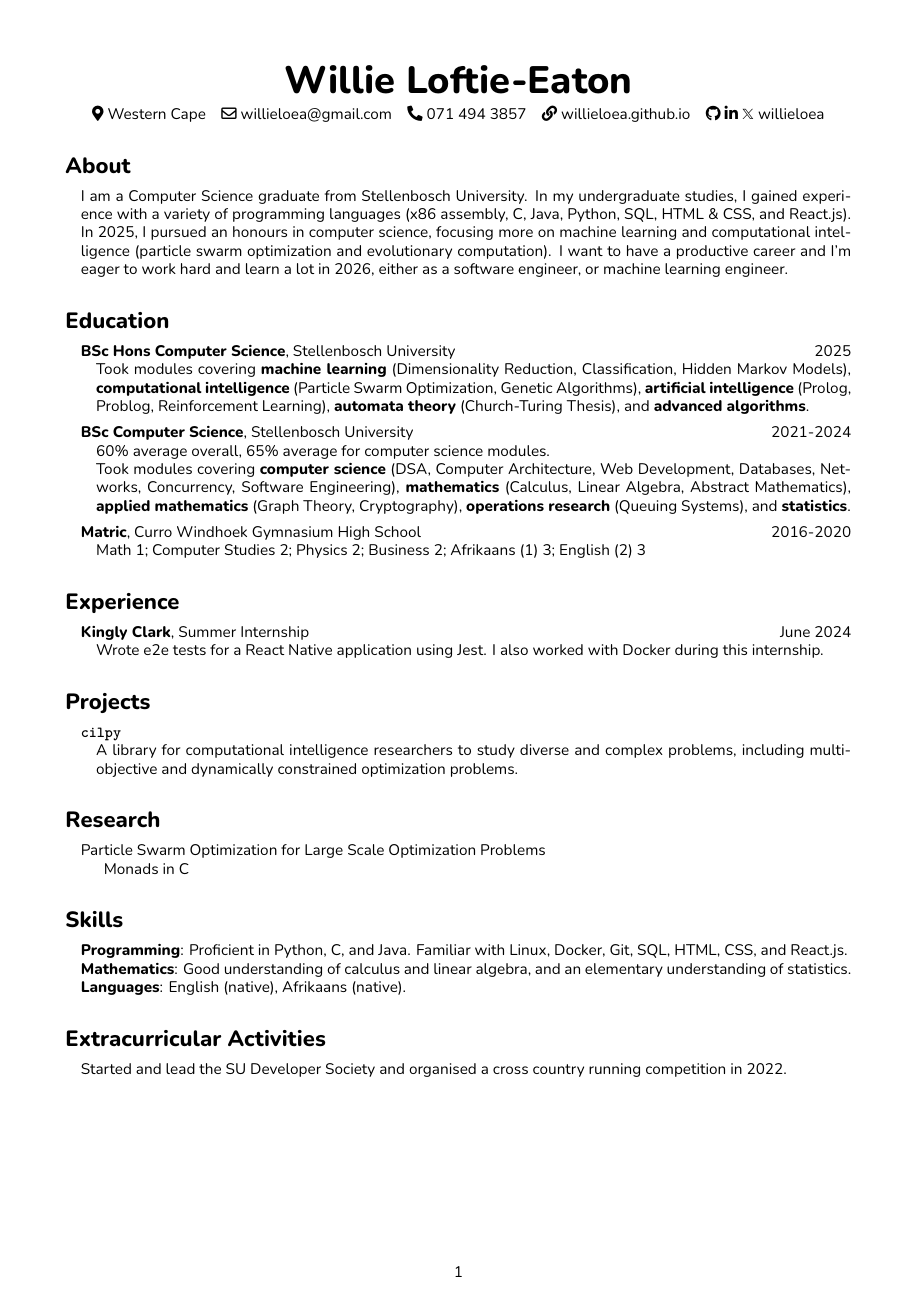
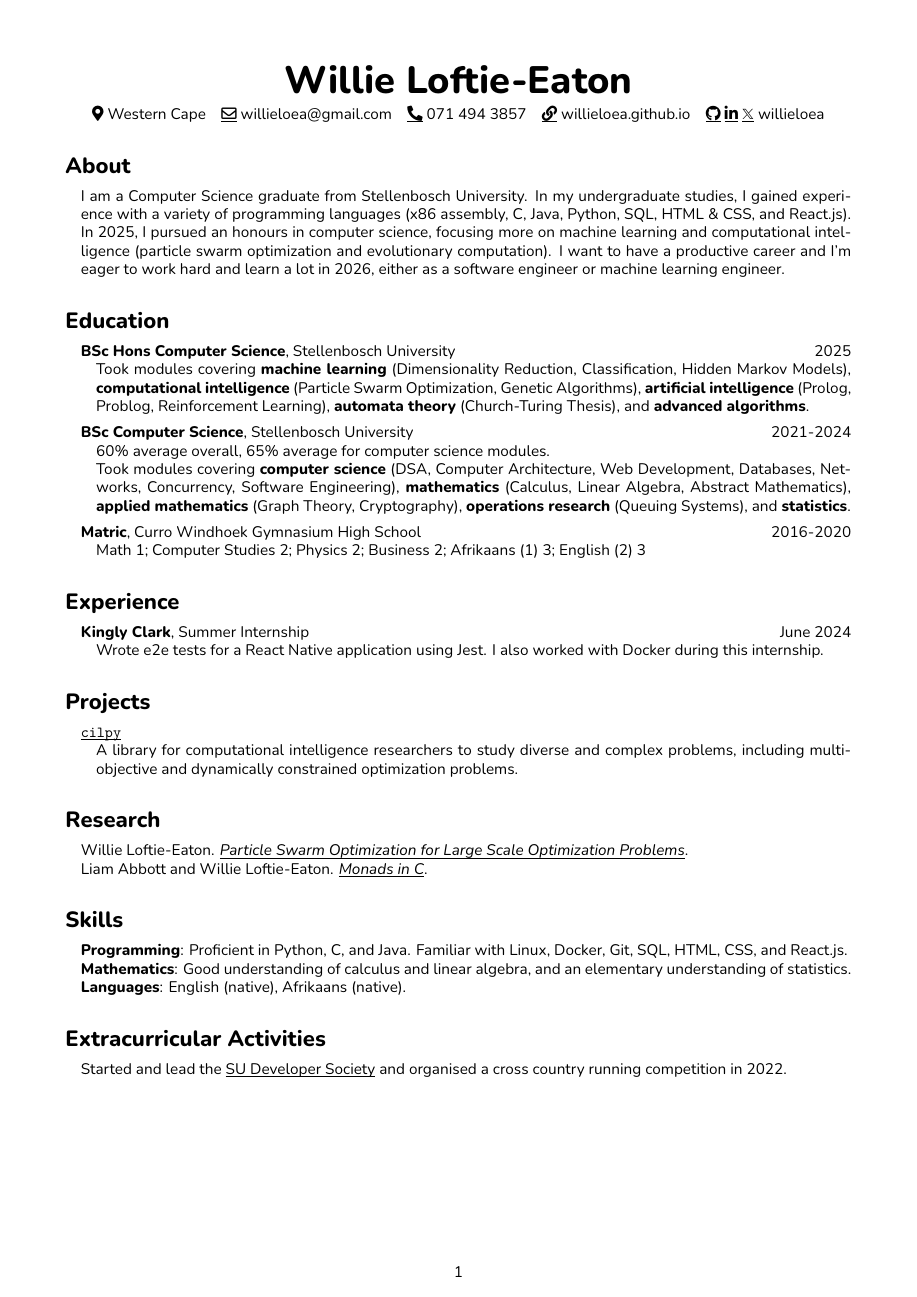
Before and after one commit to willieloea/willieloea.github.io, a LaTeX CV (assets/cv/wle_cv.tex, which reads assets/cv/wle_cv.cls): the whole page. Compiled offline with XeLaTeX.

Commit message:
Updated CV

```diff
--- a/cv/wle_cv.cls
+++ b/assets/cv/wle_cv.cls
@@ -24,13 +25,14 @@
 % =========================
 % === Personal Commands ===
 % =========================
+\newcommand{\webref}[2]{\href{#1}{\underline{\smash{#2}}}}
 \newcommand{\home}[1]{\faMapMarker* #1}
-\newcommand{\email}[1]{\href{mailto:#1}{\faEnvelope[regular]} #1}
-\newcommand{\github}[1]{\href{https://github.com/#1}{\faGithub}}
-\newcommand{\linkedin}[1]{\href{https://www.linkedin.com/in/#1/}{\faLinkedinIn}}
-\newcommand{\x}[1]{\href{https://x.com/#1}{$\mathbb{X}$}}
-\newcommand{\phone}[2]{\href{tel:#1}{\faPhone*} #2}
-\newcommand{\website}[1]{\href{https://#1}{\faLink} #1}
+\newcommand{\email}[1]{\href{mailto:#1}{\underline{\smash{\faEnvelope[regular]}}} #1}
+\newcommand{\github}[1]{\href{https://github.com/#1}{\underline{\smash{\faGithub}}}}
+\newcommand{\linkedin}[1]{\href{https://www.linkedin.com/in/#1/}{\underline{\smash{\faLinkedinIn}}}}
+\newcommand{\x}[1]{\href{https://x.com/#1}{\underline{\smash{$\mathbb{X}$}}}}
+\newcommand{\phone}[2]{\href{tel:#1}{\underline{\smash{\faPhone*}}} #2}
+\newcommand{\website}[1]{\href{https://#1}{\underline{\smash{\faLink}}} #1}
 
 \renewcommand{\maketitle}[1]{
   \begin{center}
--- a/cv/wle_cv.tex
+++ b/assets/cv/wle_cv.tex
@@ -11,7 +11,7 @@
   In 2025, I pursued an honours in computer science, focusing more on machine
   learning and computational intelligence (particle swarm optimization and
   evolutionary computation). I want to have a productive career and I'm eager to
-  work hard and learn a lot in 2026, either as a software engineer, or machine
+  work hard and learn a lot in 2026, either as a software engineer or machine
   learning engineer.
 \end{cvsection}
 
@@ -57,7 +57,7 @@
 \end{cvsection}
 
 \begin{cvsection}{Projects}
-  \noindent\textbf{\texttt{cilpy}}
+  \noindent\webref{https://github.com/willieloea/cilpy}{\texttt{cilpy}}
   \begin{adjustwidth}{1em}{0pt}
     A library for computational intelligence researchers to study diverse and
     complex problems, including multi-objective and dynamically constrained
@@ -66,9 +66,11 @@
 \end{cvsection}
 
 \begin{cvsection}{Research}
-    \href{https://willieloea.github.io/research/pso_for_lsop.pdf}{Particle Swarm Optimization for Large Scale Optimization Problems}
+    Willie Loftie-Eaton.
+    \webref{https://willieloea.github.io/research/pso_for_lsop.pdf}{\textit{Particle Swarm Optimization for Large Scale Optimization Problems}}.
 
-    \href{https://willieloea.github.io/research/monads_in_c.pdf}{Monads in C}
+    \noindent Liam Abbott and Willie Loftie-Eaton.
+    \webref{https://willieloea.github.io/research/monads_in_c.pdf}{\textit{Monads in C}}.
 \end{cvsection}
 
 \begin{cvsection}{Skills}
@@ -82,7 +84,7 @@
 \end{cvsection}
 
 \begin{cvsection}{Extracurricular Activities}
-Started and lead the \href{https://github.com/su-developer-society}{SU Developer
+Started and lead the \webref{https://github.com/su-developer-society}{SU Developer
 Society} and organised a cross country running competition in 2022.
 \end{cvsection}
 
```
Also changed, not shown: index.md (+6 -8 lines), assets/cv/README.md (renamed from cv/README.md), assets/cv/Willie_Loftie-Eaton_CV.pdf (deleted), assets/cv/wle_cv.pdf (added), cv/wle_cv.pdf (deleted), assets/cv/wle_cv.cls (1 more changed lines), 5 other files.
